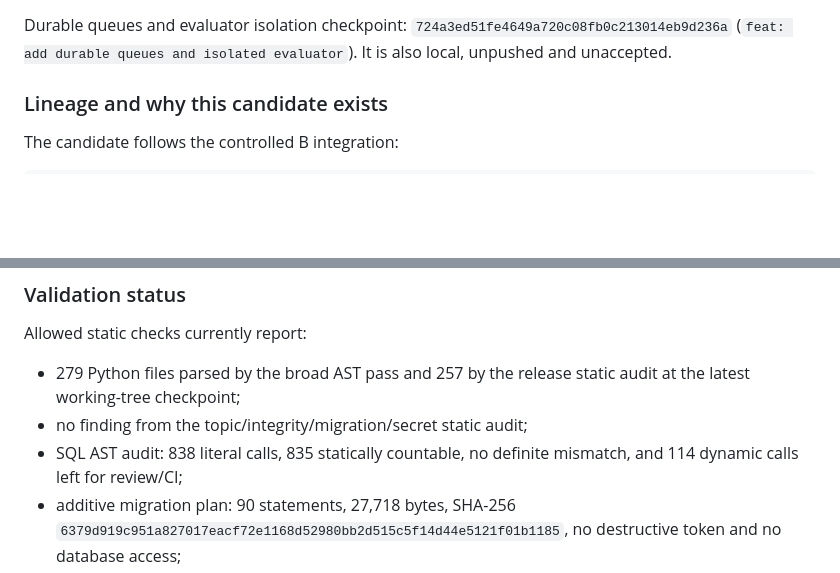
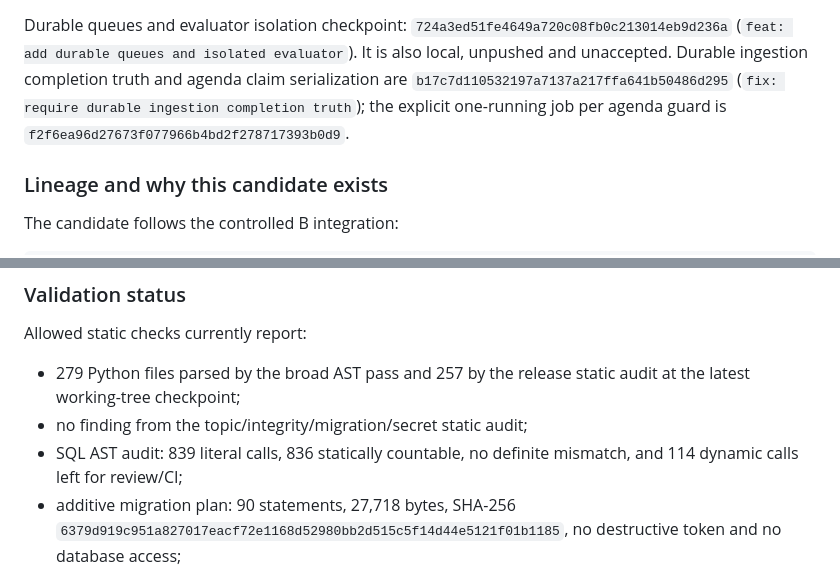
Before and after one commit to billion-token-one-task/Deepgraph, a Markdown page: CHANGELOG.md, 2 parts joined by grey strips. Drawn GitHub-style; blank space fills up the shorter version.

Commit message:
docs: record ingestion truth follow-up

```diff
--- a/CHANGELOG.md
+++ b/CHANGELOG.md
@@ -37,7 +37,10 @@ accepted as a release.
 Durable queues and evaluator isolation checkpoint:
 `724a3ed51fe4649a720c08fb0c213014eb9d236a`
 (`feat: add durable queues and isolated evaluator`). It is also local,
-unpushed and unaccepted.
+unpushed and unaccepted. Durable ingestion completion truth and agenda claim
+serialization are `b17c7d110532197a7137a217ffa641b50486d295`
+(`fix: require durable ingestion completion truth`); the explicit one-running
+job per agenda guard is `f2f6ea96d27673f077966b4bd2f278717393b0d9`.
 
 ### Lineage and why this candidate exists
 
@@ -254,7 +257,7 @@ Allowed static checks currently report:
 - 279 Python files parsed by the broad AST pass and 257 by the release static
   audit at the latest working-tree checkpoint;
 - no finding from the topic/integrity/migration/secret static audit;
-- SQL AST audit: 838 literal calls, 835 statically countable, no definite
+- SQL AST audit: 839 literal calls, 836 statically countable, no definite
   mismatch, and 114 dynamic calls left for review/CI;
 - additive migration plan: 90 statements, 27,718 bytes, SHA-256
   `6379d919c951a827017eacf72e1168d52980bb2d515c5f14d44e5121f01b1185`,
```
Also changed, not shown: docs/integration/ACCEPTANCE_EVIDENCE.md (+5 -2 lines), docs/integration/IMPLEMENTATION_CHECKLIST.md (+5 -2 lines).
